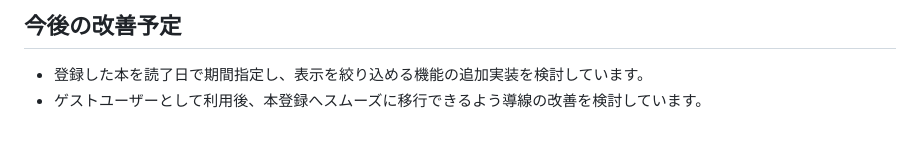
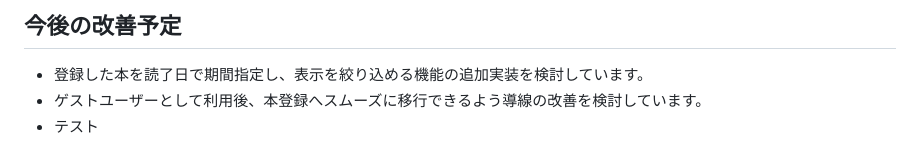
Before and after one commit to meitantei13/SoloRead, a Markdown page: README.md, the part around the change. Rendered like a GitHub page.

```diff
--- a/README.md
+++ b/README.md
@@ -361,3 +361,4 @@ serializers で画像リサイズを適用するように変更した結果、Co
 
 - 登録した本を読了日で期間指定し、表示を絞り込める機能の追加実装を検討しています。
 - ゲストユーザーとして利用後、本登録へスムーズに移行できるよう導線の改善を検討しています。
+- テスト
```
